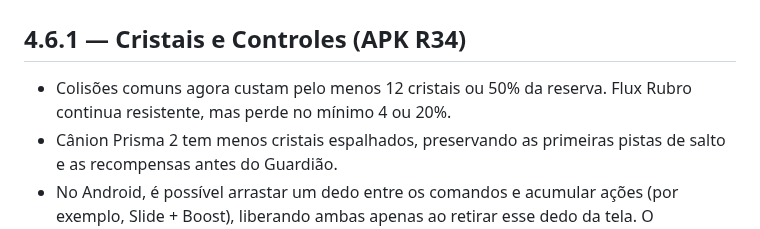
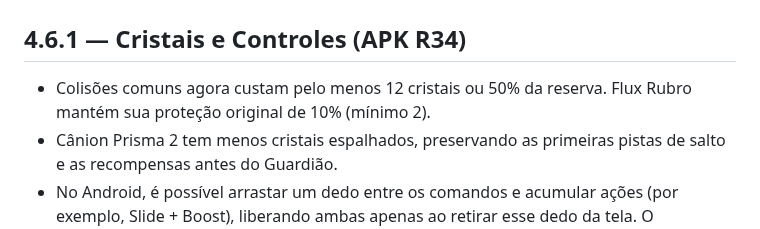
Before and after one commit to jhonyoreis/velocity-rift, a Markdown page: README.md, the part around the change. Drawn GitHub-style.

Commit message:
Fix 4.6.1 QA: preserve Rubro balance and version display

```diff
--- a/README.md
+++ b/README.md
@@ -2,7 +2,7 @@
 
 ## 4.6.1 — Cristais e Controles (APK R34)
 
-- Colisões comuns agora custam pelo menos 12 cristais ou 50% da reserva. Flux Rubro continua resistente, mas perde no mínimo 4 ou 20%.
+- Colisões comuns agora custam pelo menos 12 cristais ou 50% da reserva. Flux Rubro mantém sua proteção original de 10% (mínimo 2).
 - Cânion Prisma 2 tem menos cristais espalhados, preservando as primeiras pistas de salto e as recompensas antes do Guardião.
 - No Android, é possível arrastar um dedo entre os comandos e acumular ações (por exemplo, Slide + Boost), liberando ambas apenas ao retirar esse dedo da tela. O multitoque continua independente.
 - Mantém a campanha e os arquivos de progresso existentes, sem alterar as seis etapas.
```
